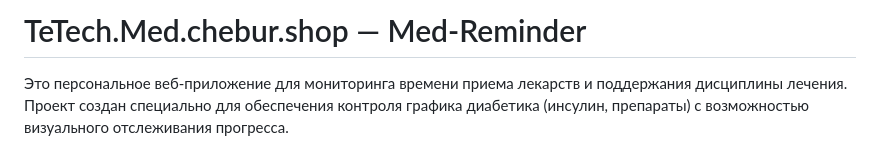
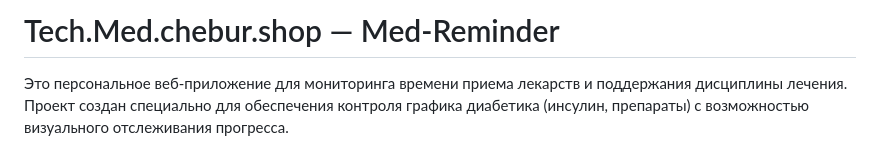
Before and after one commit to Fedor-Hub-Uetersen/Tech.Med.chebur.shop, a Markdown page: README.md, the part around the change. Drawn GitHub-style.

```diff
--- a/README.md
+++ b/README.md
@@ -1,4 +1,4 @@
-# TeTech.Med.chebur.shop — Med-Reminder
+# Tech.Med.chebur.shop — Med-Reminder
 Это персональное веб-приложение для мониторинга времени приема лекарств и поддержания дисциплины лечения. Проект создан специально для обеспечения контроля графика диабетика (инсулин, препараты) с возможностью визуального отслеживания прогресса.
 
 📋 Основные функции
```
